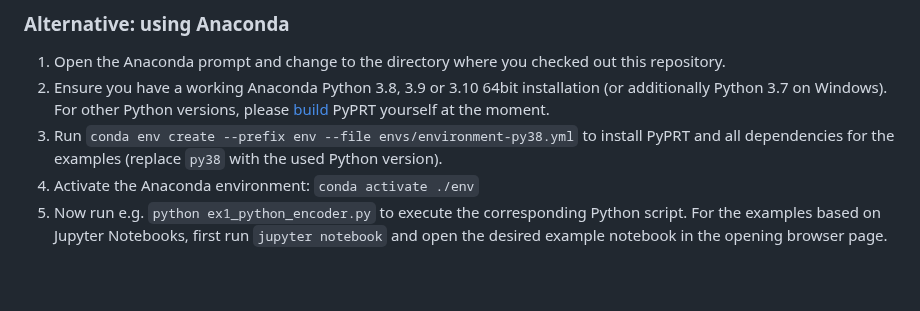
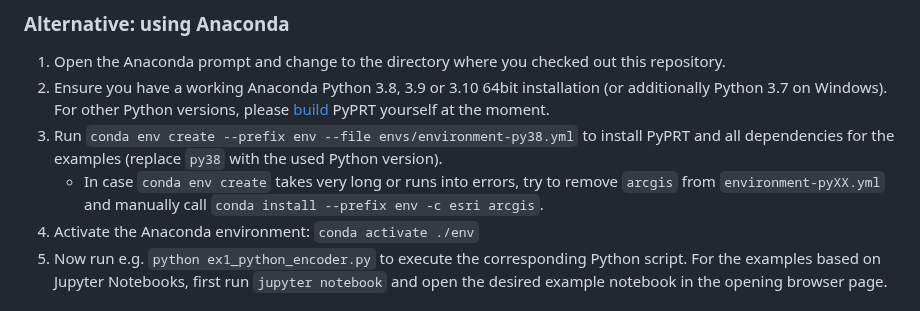
Before and after one commit to Esri/pyprt-examples, a Markdown page: README.md, the part around the change. Drawn GitHub-style; blank space fills up the shorter version.

Commit message:
Doc: add note about issues with "conda env create"

```diff
--- a/README.md
+++ b/README.md
@@ -59,6 +59,7 @@ PyPRT can be installed with `pip install pyprt` or `conda install -c esri pyprt`
 1. Open the Anaconda prompt and change to the directory where you checked out this repository.
 1. Ensure you have a working Anaconda Python 3.8, 3.9 or 3.10 64bit installation (or additionally Python 3.7 on Windows). For other Python versions, please [build](https://github.com/Esri/pyprt) PyPRT yourself at the moment.
 1. Run `conda env create --prefix env --file envs/environment-py38.yml` to install PyPRT and all dependencies for the examples (replace `py38` with the used Python version).
+   * In case `conda env create` takes very long or runs into errors, try to remove `arcgis` from `environment-pyXX.yml` and manually call `conda install --prefix env -c esri arcgis`.
 1. Activate the Anaconda environment: `conda activate ./env`
 1. Now run e.g. `python ex1_python_encoder.py` to execute the corresponding Python script. For the examples based on Jupyter Notebooks, first run `jupyter notebook` and open the desired example notebook in the opening browser page.
 
```
